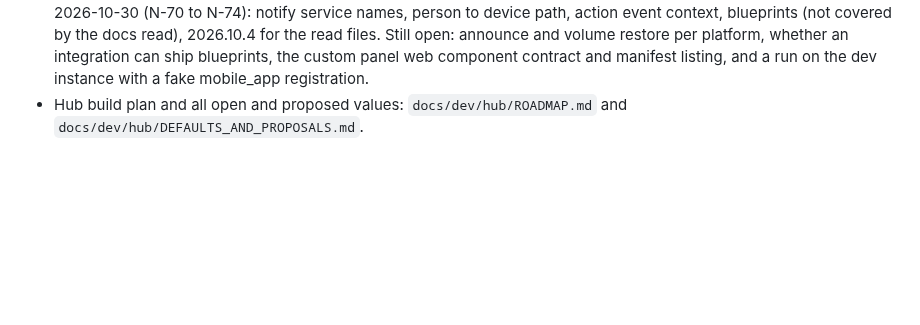
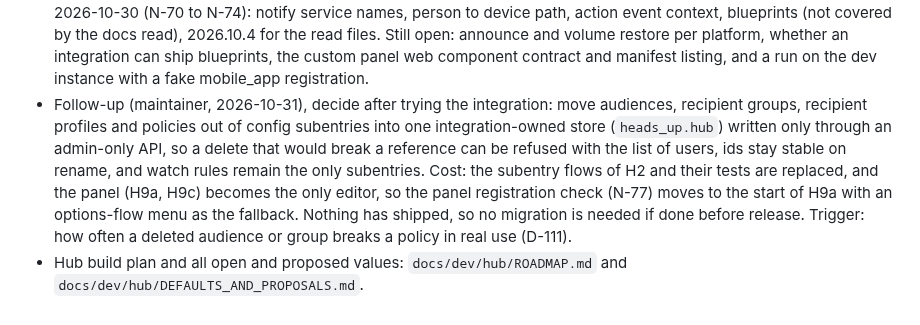
Before and after one commit to Seyphaton/ha-heads-up, a Markdown page: docs/OPEN_QUESTIONS.md, the part around the change. Drawn GitHub-style; blank space fills up the shorter version.

```diff
--- a/docs/OPEN_QUESTIONS.md
+++ b/docs/OPEN_QUESTIONS.md
@@ -90,4 +90,5 @@
 - Watch rules are frozen (D-100). Ideas: a "watch an entity" blueprint as the no-YAML path for new setups; whether a custom integration can ship blueprints (unverified); deprecating rules later with a migration.
 - Hub design: the open items about summary details, default delivery and precedence are closed (D-106).
 - H0b (2026-10-30) checked more facts (N-75 to N-80): announce and volume per platform, the custom panel contract, device renames, the Android action event, blueprints (an integration cannot ship them). HA facts checked earlier on 2026-10-30 (N-70 to N-74): notify service names, person to device path, action event context, blueprints (not covered by the docs read), 2026.10.4 for the read files. Still open: announce and volume restore per platform, whether an integration can ship blueprints, the custom panel web component contract and manifest listing, and a run on the dev instance with a fake mobile_app registration.
+- Follow-up (maintainer, 2026-10-31), decide after trying the integration: move audiences, recipient groups, recipient profiles and policies out of config subentries into one integration-owned store (`heads_up.hub`) written only through an admin-only API, so a delete that would break a reference can be refused with the list of users, ids stay stable on rename, and watch rules remain the only subentries. Cost: the subentry flows of H2 and their tests are replaced, and the panel (H9a, H9c) becomes the only editor, so the panel registration check (N-77) moves to the start of H9a with an options-flow menu as the fallback. Nothing has shipped, so no migration is needed if done before release. Trigger: how often a deleted audience or group breaks a policy in real use (D-111).
 - Hub build plan and all open and proposed values: `docs/dev/hub/ROADMAP.md` and `docs/dev/hub/DEFAULTS_AND_PROPOSALS.md`.
```
Also changed, not shown: docs/DECISIONS.md (+6 -0 lines).
